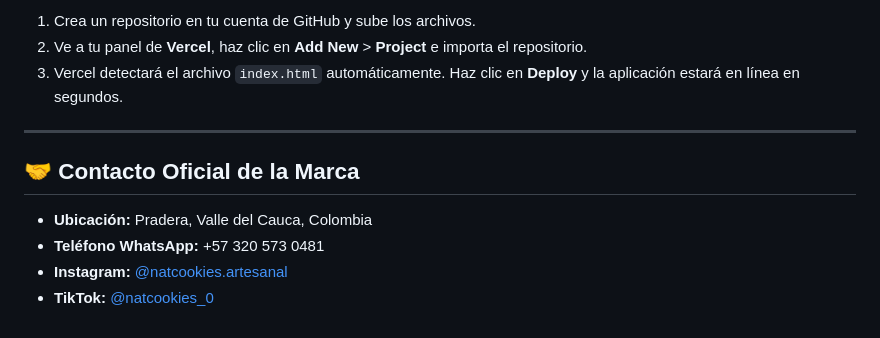
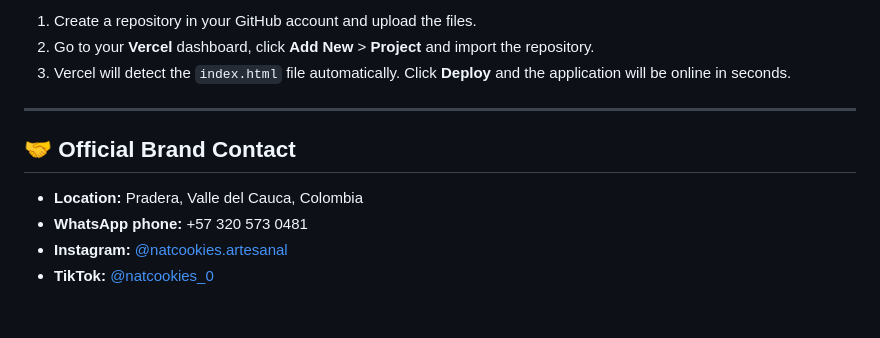
Before and after one commit to JhonHTipas21/NatCookies, a Markdown page: README.md, the part around one of its changes. Drawn GitHub-style.

Commit message:
Translate README.md from Spanish to English
Updated the README.md to change the language from Spanish to English and revised the content for clarity.

```diff
--- a/README.md
+++ b/README.md
@@ -77,12 +77,12 @@ Este proyecto está 100% optimizado para ser desplegado en **Vercel** de forma d
 
-1. Crea un repositorio en tu cuenta de GitHub y sube los archivos.
-2. Ve a tu panel de **Vercel**, haz clic en **Add New** > **Project** e importa el repositorio.
-3. Vercel detectará el archivo `index.html` automáticamente. Haz clic en **Deploy** y la aplicación estará en línea en segundos.
+1. Create a repository in your GitHub account and upload the files.
+2. Go to your **Vercel** dashboard, click **Add New** > **Project** and import the repository.
+3. Vercel will detect the `index.html` file automatically. Click **Deploy** and the application will be online in seconds.
 
 ---
 
-## 🤝 Contacto Oficial de la Marca
-* **Ubicación:** Pradera, Valle del Cauca, Colombia
-* **Teléfono WhatsApp:** +57 320 573 0481
+## 🤝 Official Brand Contact
+* **Location:** Pradera, Valle del Cauca, Colombia
+* **WhatsApp phone:** +57 320 573 0481
 * **Instagram:** [@natcookies.artesanal](https://www.instagram.com/natcookies.artesanal?igsi=MWEwdWRjbWJmMm1wcw==)
 * **TikTok:** [@natcookies_0](https://www.tiktok.com/@natcookies_0?_r=1&_t=ZS-99AdreL8Tif)
```
Also changed, not shown: other parts of README.md (+52 -52 lines).
